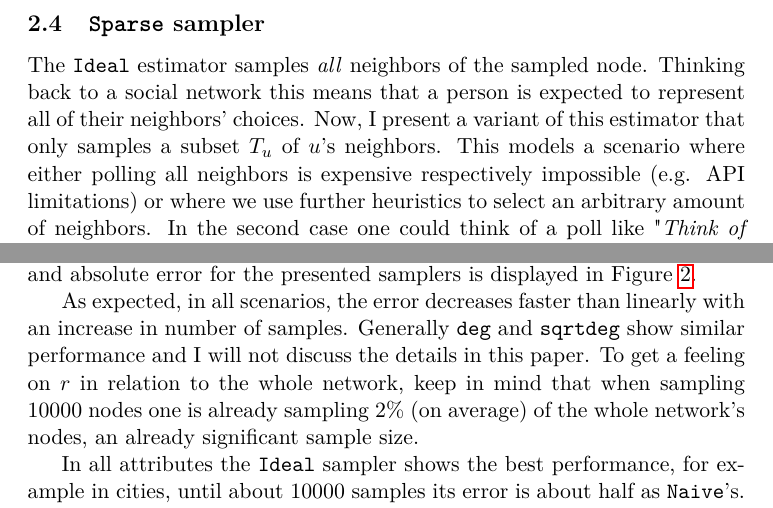
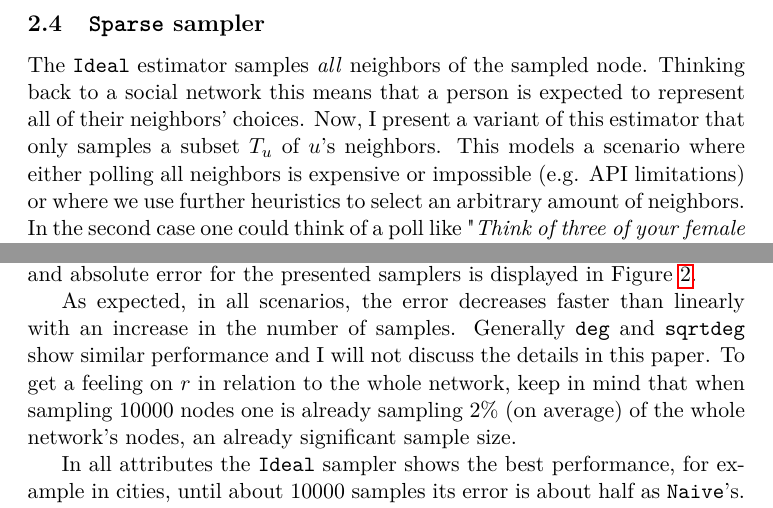
Before and after one commit to mohlerm/social-sampling-report, a LaTeX paper (social_sampling_mohlerm.tex, which reads algorithms.tex, results.tex): two parts of pages 8 and 11 of 13, joined at a grey line, cut so that both start at the same text. Compiled offline with pdfLaTeX.

Commit message:
final version 2.0 of the report

```diff
--- a/algorithms.tex
+++ b/algorithms.tex
@@ -185,7 +185,7 @@ There are further, lower bounds of the sample size if $G$ is $d$-regular and esp
 \subsection{\texttt{Sparse} sampler}
 The \texttt{Ideal} estimator samples \textit{all} neighbors of the sampled node. Thinking back to a social network this means that a person is expected to represent all of their neighbors' choices.
 Now, I present a variant of this estimator that only samples a subset $T_u$ of $u$'s neighbors.
-This models a scenario where either polling all neighbors is expensive respectively impossible (e.g. API limitations) or where we use further heuristics to select an arbitrary amount of neighbors. In the second case one could think of a poll like "\textit{Think of three of your female friends and tell us how many are married.}".
+This models a scenario where either polling all neighbors is expensive or impossible (e.g. API limitations) or where we use further heuristics to select an arbitrary amount of neighbors. In the second case one could think of a poll like "\textit{Think of three of your female friends and tell us how many are married.}".
 
 This sampler uses an additional parameter called $k$, which is the size of the set $T'_u$, a randomly chosen subset from $T_u$.
 I am aware this contradicts the initial definition of a sampler but since $k$ has no usage in the other samplers I keep the original definition anyways while still calling the \texttt{Sparse} estimator a sampler.
--- a/results.tex
+++ b/results.tex
@@ -18,7 +18,7 @@ This considers choosing partitions at random and prevents the need to specify th
 For analyzing the performance on LiveJournal interest lies on a set of five cities, five states, five countries, a set of ages (20, 25, 30, 35 and 40), age-buckets ([20,29),...,) and a set of interests (various sports) each with a typical size ranging from 0.4\% to 4\%.
 The correlation between number of samples and absolute error for the presented samplers is displayed in \rfig{livejournal1}.
 
-As expected, in all scenarios, the error decreases faster than linearly with an increase in number of samples.
+As expected, in all scenarios, the error decreases faster than linearly with an increase in the number of samples.
 Generally \texttt{deg} and \texttt{sqrtdeg} show similar performance and I will not discuss the details in this paper.
 To get a feeling on $r$ in relation to the whole network, keep in mind that when sampling 10000 nodes one is already sampling 2\% (on average) of the whole network's nodes, an already significant sample size.
 
```
Also changed, not shown: social_sampling_mohlerm.pdf.
